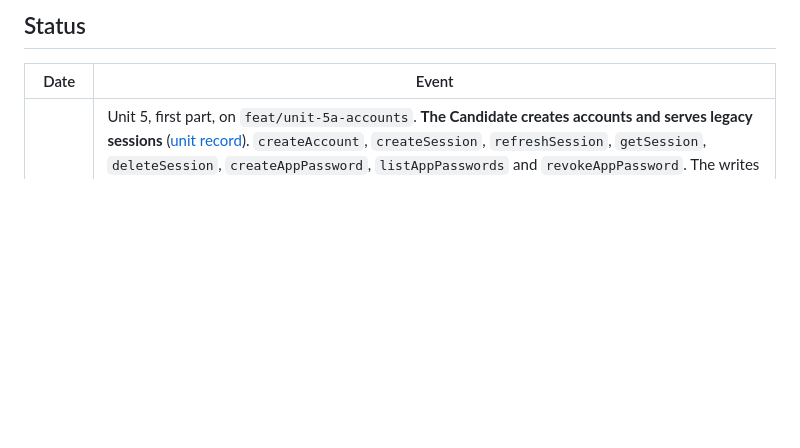
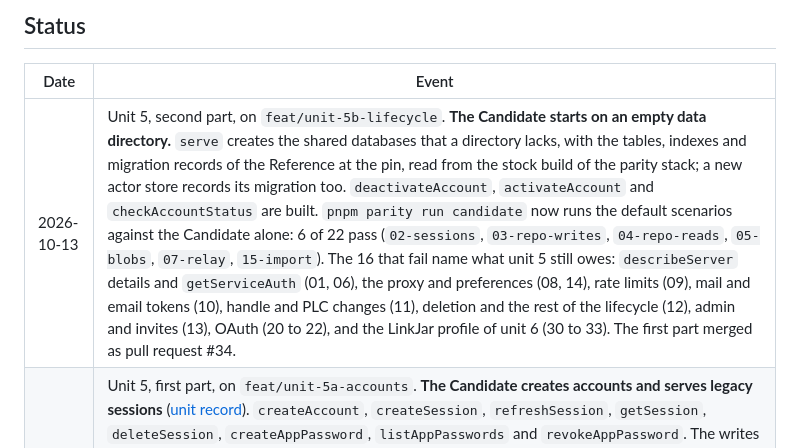
Before and after one commit to linkjar/pds, a Markdown page: docs/plan.md, the part around the change. GitHub-like rendering; blank space fills up the shorter version.

Commit message:
Record the second part of unit 5 in the plan

```diff
--- a/docs/plan.md
+++ b/docs/plan.md
@@ -138,6 +138,7 @@ upstream bumps, which nothing does today beyond the image smoke gate.
 
 | Date | Event |
 |---|---|
+| 2026-10-13 | Unit 5, second part, on `feat/unit-5b-lifecycle`. **The Candidate starts on an empty data directory.** `serve` creates the shared databases that a directory lacks, with the tables, indexes and migration records of the Reference at the pin, read from the stock build of the parity stack; a new actor store records its migration too. `deactivateAccount`, `activateAccount` and `checkAccountStatus` are built. `pnpm parity run candidate` now runs the default scenarios against the Candidate alone: 6 of 22 pass (`02-sessions`, `03-repo-writes`, `04-repo-reads`, `05-blobs`, `07-relay`, `15-import`). The 16 that fail name what unit 5 still owes: `describeServer` details and `getServiceAuth` (01, 06), the proxy and preferences (08, 14), rate limits (09), mail and email tokens (10), handle and PLC changes (11), deletion and the rest of the lifecycle (12), admin and invites (13), OAuth (20 to 22), and the LinkJar profile of unit 6 (30 to 33). The first part merged as pull request #34. |
 | 2026-10-13 | Unit 5, first part, on `feat/unit-5a-accounts`. **The Candidate creates accounts and serves legacy sessions** ([unit record](research/2026-10-13-accounts-and-sessions.md)). `createAccount`, `createSession`, `refreshSession`, `getSession`, `deleteSession`, `createAppPassword`, `listAppPasswords` and `revokeAppPassword`. The writes run holds them to the Reference with `default/02-sessions` and a new scenario, `writes/24-create-account`: the stack's PLC directory accepted the Candidate's genesis operation, and the only differences are the three entries of DD-3. Passwords are scrypt with Node's parameters, checked against a hash that Node made. Not built in this part: mail and email tokens, the account lifecycle, admin, invites administration, identity changes, the proxy, rate limits, service auth and OAuth. The third part of unit 4b merged as pull request #33. |
 | 2026-10-13 | Unit 4b, third part, on `feat/unit-4b-network`. **The simulation has a network** ([unit record](research/2026-10-13-power-loss-vfs.md#7-the-network)). `pds-sim --network` runs the server, a strict relay and a writing client as hosts on `turmoil`. The plan partitions the relay's link and holds its messages; at the end the relay must have every event once and in order, no dropped commit, and the server's repositories. 240 seeds passed, 40 of them with a subscriber buffer of 2, where the server closed the relay as `ConsumerTooSlow` 11 times. Not simulated: a server restart on the network, faults on the writer's link, and the crawler notification. **Unit 4b is complete and unit 4's gate is met.** The second part merged as pull request #32. Next: unit 5. |
 | 2026-10-13 | Unit 4b, second part, on `feat/unit-4b-vfs`. **The simulation loses power below SQLite** ([unit record](research/2026-10-13-power-loss-vfs.md)). Every database opens through `pds_storage::io`, and the simulation names a VFS there that it registers through `sqlite-plugin`, without `unsafe`. Inside a write of the plan the power goes: each file loses a seeded suffix of its unsynced writes, a kept write may be torn, the server restarts and repairs, and the repository must hold the records from before the write or those after it. 550 seeds passed with 5,440 losses of power; with SQLite's syncing turned off 30 of 30 seeds fail. Not modelled: I/O errors that the process survives, bit flips, misdirected writes, a full disk, and the blob store. The first part merged as pull request #31. Next: `turmoil`. |
```
